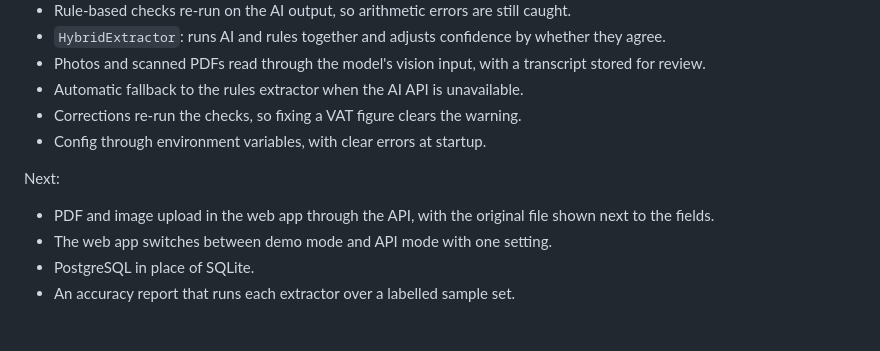
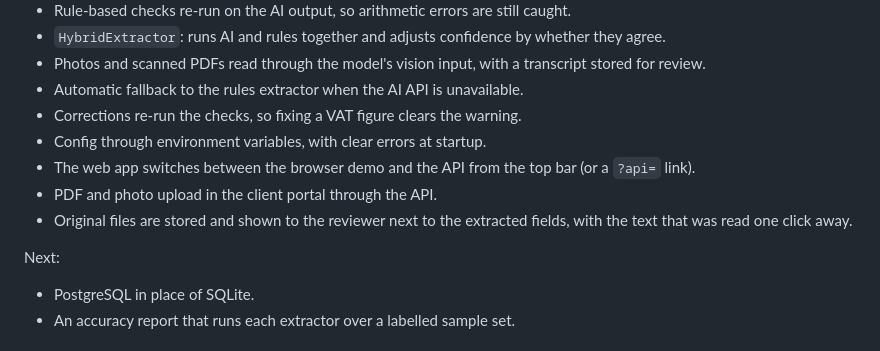
Before and after one commit to rajuerladinny/ai-document-intake, a Markdown page: docs/ROADMAP.md, the part around the change. Rendered like a GitHub page.

```diff
--- a/docs/ROADMAP.md
+++ b/docs/ROADMAP.md
@@ -26,11 +26,12 @@ Done:
 - Automatic fallback to the rules extractor when the AI API is unavailable.
 - Corrections re-run the checks, so fixing a VAT figure clears the warning.
 - Config through environment variables, with clear errors at startup.
+- The web app switches between the browser demo and the API from the top bar (or a `?api=` link).
+- PDF and photo upload in the client portal through the API.
+- Original files are stored and shown to the reviewer next to the extracted fields, with the text that was read one click away.
 
 Next:
 
-- PDF and image upload in the web app through the API, with the original file shown next to the fields.
-- The web app switches between demo mode and API mode with one setting.
 - PostgreSQL in place of SQLite.
 - An accuracy report that runs each extractor over a labelled sample set.
 
```
Also changed, not shown: README.md (+18 -3 lines), docs/screenshots/portal-upload-photo.png (added), docs/screenshots/review-photo-api.png (added), 1 other file.
